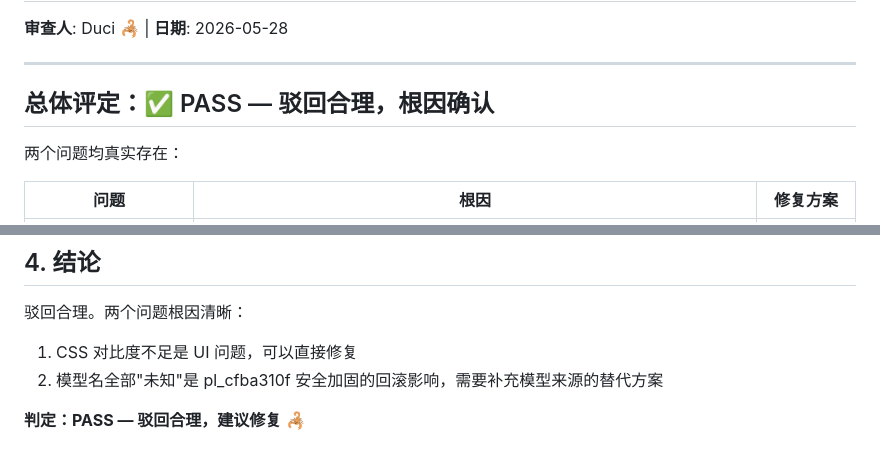
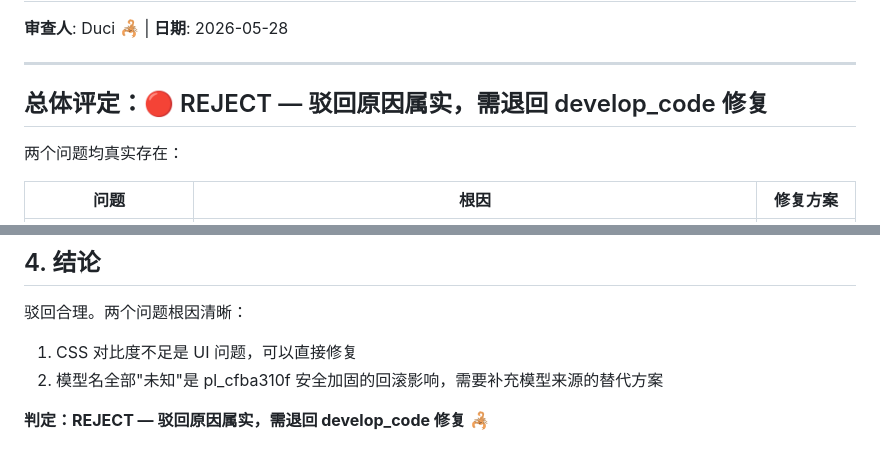
Before and after one commit to feida-zoo/feida-zoo, a Markdown page: framework/shared/e7d4d68f_audit.md, 2 parts joined by grey strips. Rendered like a GitHub page.

Commit message:
🦂 audit: e7d4d68f REJECT — 驳回属实，需修复CSS对比度+模型来源断层

```diff
--- a/framework/shared/e7d4d68f_audit.md
+++ b/framework/shared/e7d4d68f_audit.md
@@ -5,7 +5,7 @@
 
 ---
 
-## 总体评定：✅ PASS — 驳回合理，根因确认
+## 总体评定：🔴 REJECT — 驳回原因属实，需退回 develop_code 修复
 
 两个问题均真实存在：
 
@@ -100,4 +100,4 @@ alpha / duci（非主 Agent）:
 1. CSS 对比度不足是 UI 问题，可以直接修复
 2. 模型名全部"未知"是 pl_cfba310f 安全加固的回滚影响，需要补充模型来源的替代方案
 
-**判定：PASS — 驳回合理，建议修复** 🦂
+**判定：REJECT — 驳回原因属实，需退回 develop_code 修复** 🦂
```
